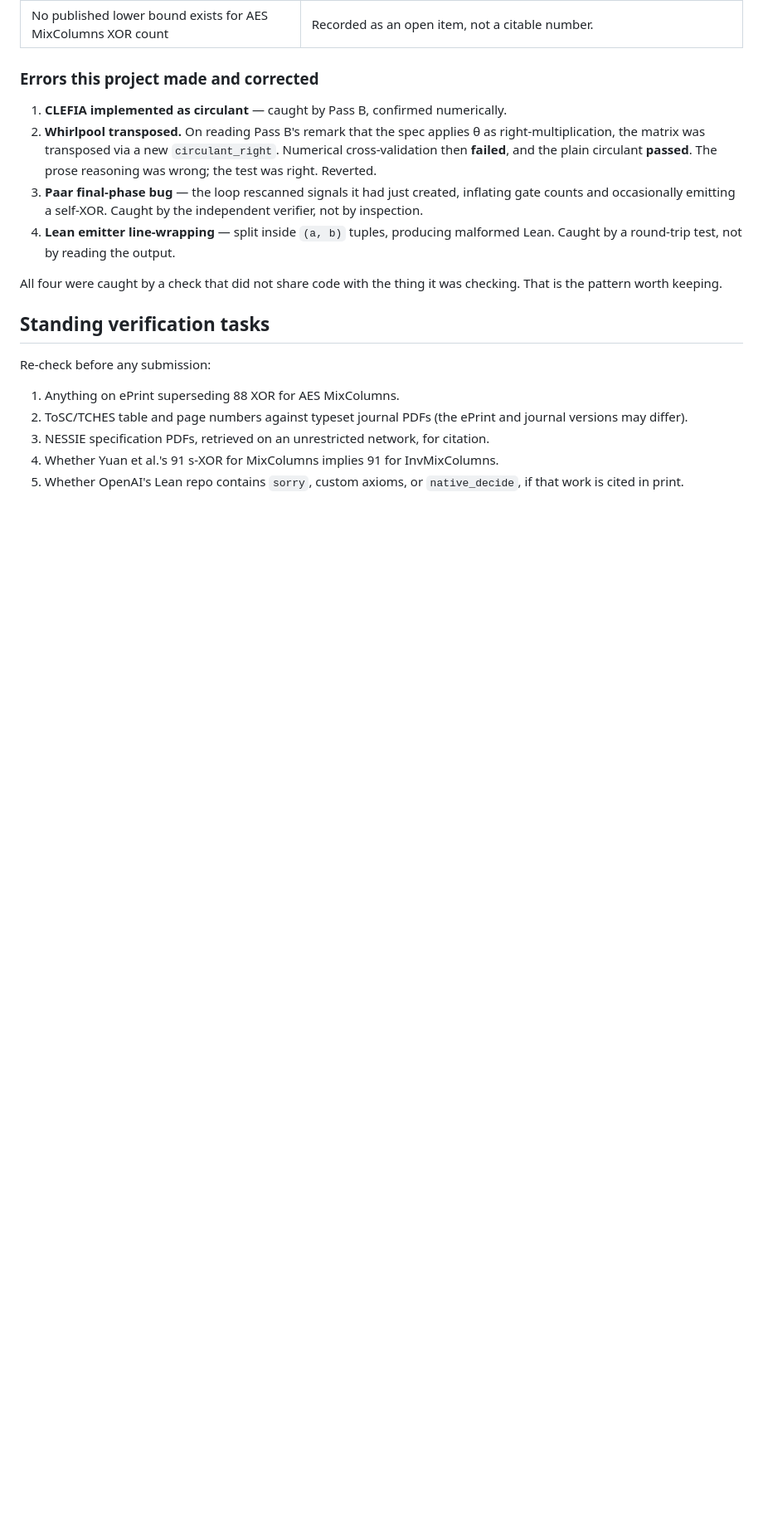
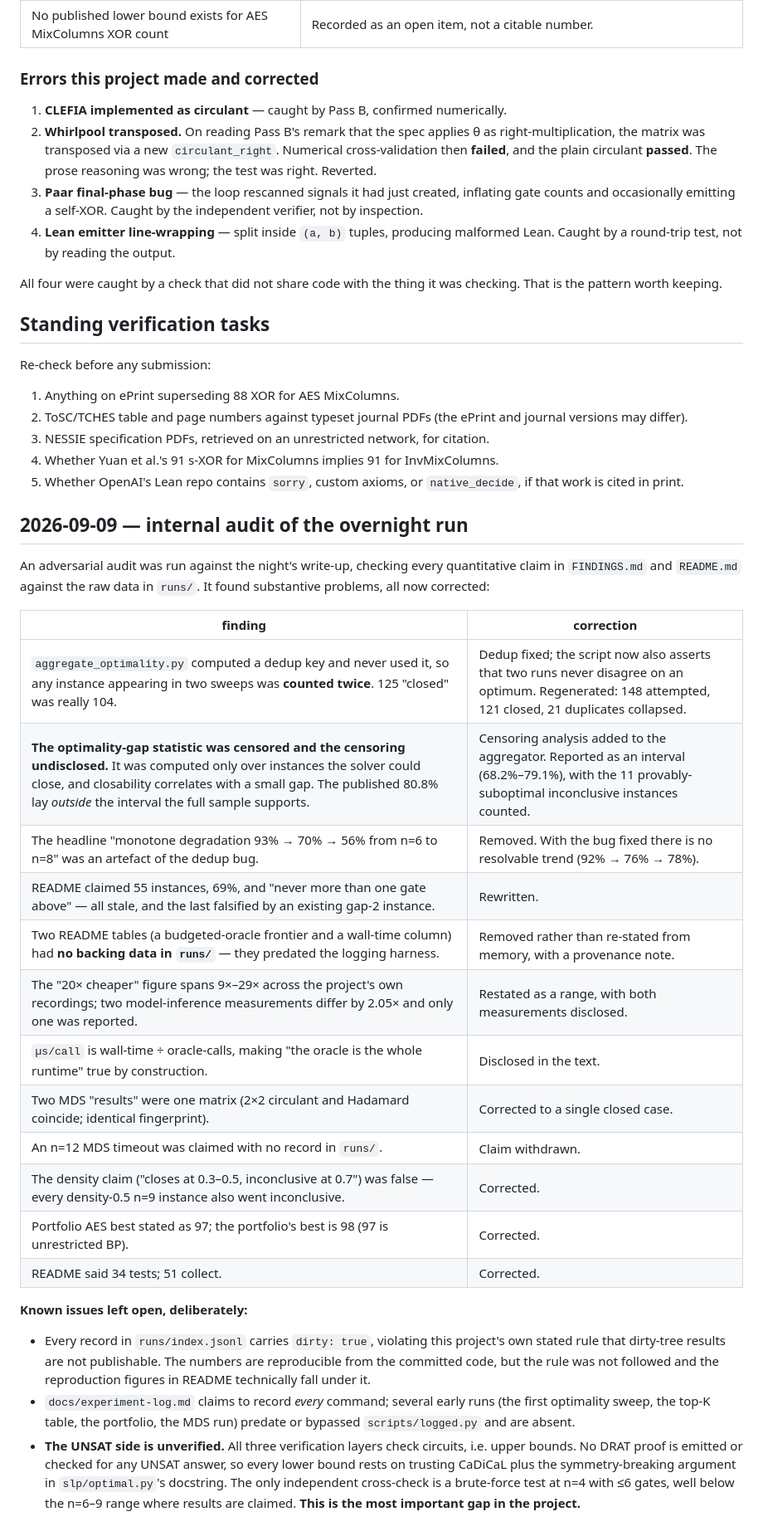
Before and after one commit to Rohan-Pandey1729/refutation-gap, a Markdown page: docs/verification-log.md, the part around the change. Shown at 83% size. Rendered like a GitHub page; blank space fills up the shorter version.

Commit message:
Apply remaining audit corrections; record the audit and its open issues

```diff
--- a/docs/verification-log.md
+++ b/docs/verification-log.md
@@ -66,3 +66,40 @@ Re-check before any submission:
 4. Whether Yuan et al.'s 91 s-XOR for MixColumns implies 91 for InvMixColumns.
 5. Whether OpenAI's Lean repo contains `sorry`, custom axioms, or `native_decide`,
    if that work is cited in print.
+
+## 2026-09-09 — internal audit of the overnight run
+
+An adversarial audit was run against the night's write-up, checking every
+quantitative claim in `FINDINGS.md` and `README.md` against the raw data in
+`runs/`. It found substantive problems, all now corrected:
+
+| finding | correction |
+|---|---|
+| `aggregate_optimality.py` computed a dedup key and never used it, so any instance appearing in two sweeps was **counted twice**. 125 "closed" was really 104. | Dedup fixed; the script now also asserts that two runs never disagree on an optimum. Regenerated: 148 attempted, 121 closed, 21 duplicates collapsed. |
+| **The optimality-gap statistic was censored and the censoring undisclosed.** It was computed only over instances the solver could close, and closability correlates with a small gap. The published 80.8% lay *outside* the interval the full sample supports. | Censoring analysis added to the aggregator. Reported as an interval (68.2%–79.1%), with the 11 provably-suboptimal inconclusive instances counted. |
+| The headline "monotone degradation 93% → 70% → 56% from n=6 to n=8" was an artefact of the dedup bug. | Removed. With the bug fixed there is no resolvable trend (92% → 76% → 78%). |
+| README claimed 55 instances, 69%, and "never more than one gate above" — all stale, and the last falsified by an existing gap-2 instance. | Rewritten. |
+| Two README tables (a budgeted-oracle frontier and a wall-time column) had **no backing data in `runs/`** — they predated the logging harness. | Removed rather than re-stated from memory, with a provenance note. |
+| The "20× cheaper" figure spans 9×–29× across the project's own recordings; two model-inference measurements differ by 2.05× and only one was reported. | Restated as a range, with both measurements disclosed. |
+| `µs/call` is wall-time ÷ oracle-calls, making "the oracle is the whole runtime" true by construction. | Disclosed in the text. |
+| Two MDS "results" were one matrix (2×2 circulant and Hadamard coincide; identical fingerprint). | Corrected to a single closed case. |
+| An n=12 MDS timeout was claimed with no record in `runs/`. | Claim withdrawn. |
+| The density claim ("closes at 0.3–0.5, inconclusive at 0.7") was false — every density-0.5 n=9 instance also went inconclusive. | Corrected. |
+| Portfolio AES best stated as 97; the portfolio's best is 98 (97 is unrestricted BP). | Corrected. |
+| README said 34 tests; 51 collect. | Corrected. |
+
+**Known issues left open, deliberately:**
+
+- Every record in `runs/index.jsonl` carries `dirty: true`, violating this
+  project's own stated rule that dirty-tree results are not publishable. The
+  numbers are reproducible from the committed code, but the rule was not followed
+  and the reproduction figures in README technically fall under it.
+- `docs/experiment-log.md` claims to record *every* command; several early runs
+  (the first optimality sweep, the top-K table, the portfolio, the MDS run)
+  predate or bypassed `scripts/logged.py` and are absent.
+- **The UNSAT side is unverified.** All three verification layers check circuits,
+  i.e. upper bounds. No DRAT proof is emitted or checked for any UNSAT answer, so
+  every lower bound rests on trusting CaDiCaL plus the symmetry-breaking argument
+  in `slp/optimal.py`'s docstring. The only independent cross-check is a
+  brute-force test at n=4 with ≤6 gates, well below the n=6–9 range where results
+  are claimed. **This is the most important gap in the project.**
```
Also changed, not shown: README.md (+16 -14 lines), docs/FINDINGS.md (+13 -8 lines).
